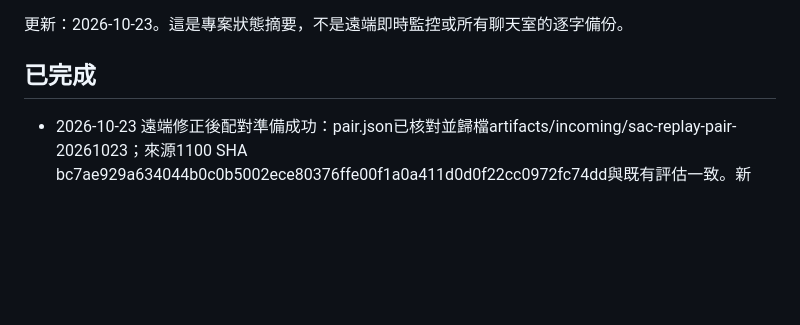
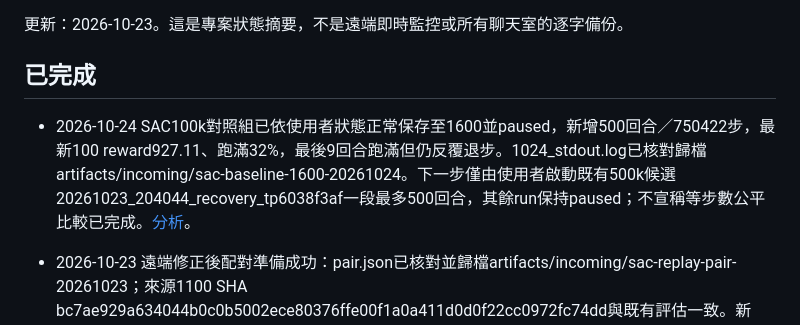
Before and after one commit to yeyi58095/ModularTraining, a Markdown page: docs/records/current-status.md, the part around the change. Rendered like a GitHub page; blank space fills up the shorter version.

Commit message:
Record SAC baseline 500-episode pilot results

```diff
--- a/docs/records/current-status.md
+++ b/docs/records/current-status.md
@@ -3,6 +3,8 @@
 更新：2026-10-23。這是專案狀態摘要，不是遠端即時監控或所有聊天室的逐字備份。
 
 ## 已完成
+
+- 2026-10-24 SAC100k對照組已依使用者狀態正常保存至1600並paused，新增500回合／750422步，最新100 reward927.11、跑滿32%，最後9回合跑滿但仍反覆退步。1024_stdout.log已核對歸檔artifacts/incoming/sac-baseline-1600-20261024。下一步僅由使用者啟動既有500k候選20261023_204044_recovery_tp6038f3af一段最多500回合，其餘run保持paused；不宣稱等步數公平比較已完成。[分析](sac-baseline-1600-2026-10-24.md)。
 
 - 2026-10-23 遠端修正後配對準備成功：pair.json已核對並歸檔artifacts/incoming/sac-replay-pair-20261023；來源1100 SHA bc7ae929a634044b0c0b5002ece80376ffe00f1a0a411d0d0f22cc0972fc74dd與既有評估一致。新baseline為20261023_203402_recovery_tp85477afc，500k候選為20261023_204044_recovery_tp6038f3af，均prepared_only（依收據及使用者終端回報，未獨立讀遠端）。下一步使用者只啟動baseline一個attempt、最多新增500回合至1600；保留guard與原run暫停，候選不並跑。這是首段試跑，不冒稱兩組已具有相同環境步數預算。
 
```
Also changed, not shown: docs/records/sac-baseline-1600-2026-10-24.md (added, +15 -0 lines).
